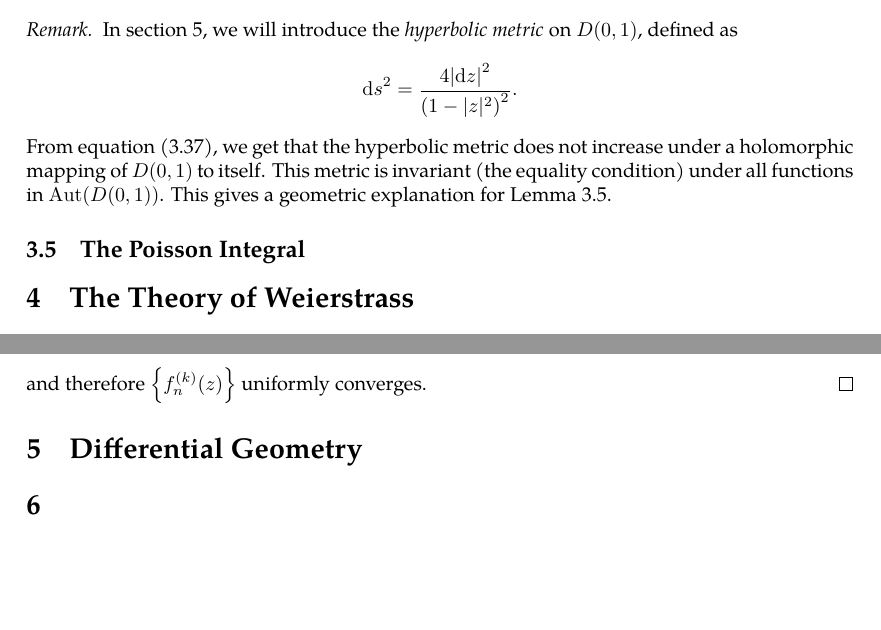
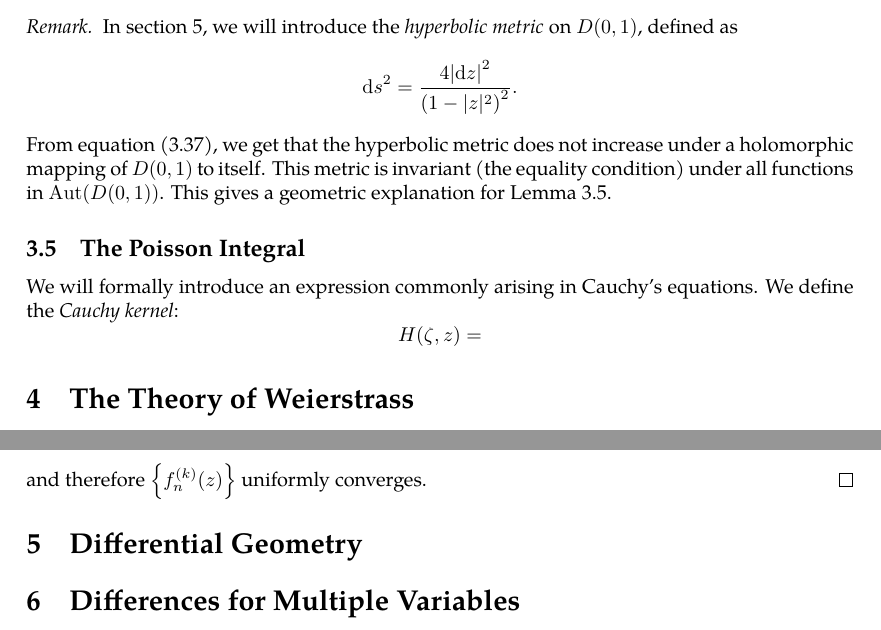
Before and after one commit to slipperking/complex-analysis-latex, a LaTeX document (main.tex): two parts of pages 58 and 59 of 59, joined at a grey line, cut so that both start at the same text, the shorter picture padded with empty space. Compiled offline with pdfLaTeX.

Commit message:
overleaf_to_git (Thu Jun 12 21:17:48 2025 -0700): update main.tex from r11020 to r11026

```diff
--- a/main.tex
+++ b/main.tex
@@ -1473,6 +1473,8 @@ As a direct consequence of \autoref{thm:holomorphicautomorphismgrouponunitdisk},
     From equation \eqref{eq:schwarzpick_nonincreasingmetric}, we get that the hyperbolic metric does not increase under a holomorphic mapping of \(D(0,1)\) to itself. This metric is invariant (the equality condition) under all functions in \(\Aut(D(0,1))\). This gives a geometric explanation for \autoref{lemma:schwarz}.
 \end{remark}
 \subsection{The Poisson Integral}
+We will formally introduce an expression commonly arising in Cauchy's equations. We define the \textit{Cauchy kernel}:
+\[H(\zeta,z)=\]
 \section{The Theory of Weierstrass}
 \subsection{Laurent Series}
 Laurent Series are a generalization of Taylor Series specifically for holomorphic functions on a region punctured by a non-removable singularity. Whereas the Taylor Series applies to a disk, the Laurent Series applies to an annulus around the singularity.
@@ -1489,5 +1491,5 @@ We have touched the subject of Weierstrass' Theorem for the uniform convergence
     \[\lim_{n\to\infty}\sup_{z\in K}\abs{f_n^{(k)}(z)}=0,\] and therefore \(\qty{f^{(k)}_n(z)}\) uniformly converges.
 \end{proof}
 \section{Differential Geometry}\label{sec:differentialgeometry}
-\section{}
+\section{Differences for Multiple Variables}
 \end{document}
```
